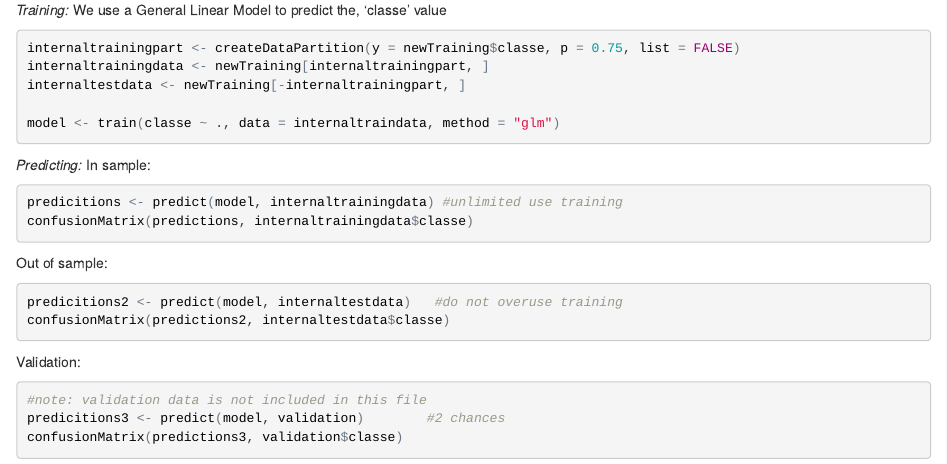
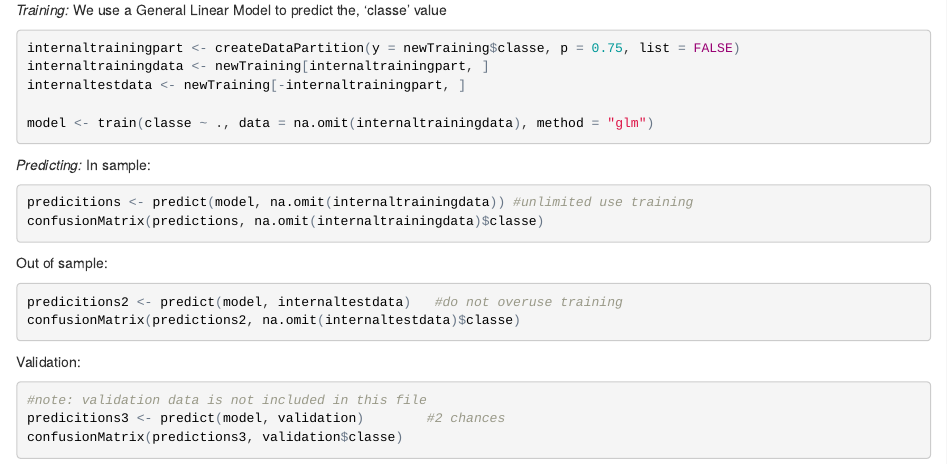
Before and after one commit to bug5654/pmlproj, an R Markdown document (Project.Rmd): the page in a window 1100 px wide, from 500 px down. The pictures show the output file Project.html that the author committed with the source, opened offline.

Commit message:
more corrections

````diff
--- a/Project.Rmd
+++ b/Project.Rmd
@@ -33,20 +33,20 @@ internaltrainingpart <- createDataPartition(y = newTraining$classe, p = 0.75, li
 internaltrainingdata <- newTraining[internaltrainingpart, ]
 internaltestdata <- newTraining[-internaltrainingpart, ]
 
-model <- train(classe ~ ., data = internaltraindata, method = "glm")
+model <- train(classe ~ ., data = na.omit(internaltrainingdata), method = "glm")
 ```
 
 *Predicting:*
 In sample:
 ```{r predicting, eval=FALSE}
-predicitions <- predict(model, internaltrainingdata) #unlimited use training
-confusionMatrix(predictions, internaltrainingdata$classe)
+predicitions <- predict(model, na.omit(internaltrainingdata)) #unlimited use training
+confusionMatrix(predictions, na.omit(internaltrainingdata)$classe)
 ```
 
 Out of sample:
 ```{r predicting3, eval=FALSE}
 predicitions2 <- predict(model, internaltestdata)   #do not overuse training
-confusionMatrix(predictions2, internaltestdata$classe)
+confusionMatrix(predictions2, na.omit(internaltestdata)$classe)
 ```
 
 Validation:
````
Also changed, not shown: Project.html.
